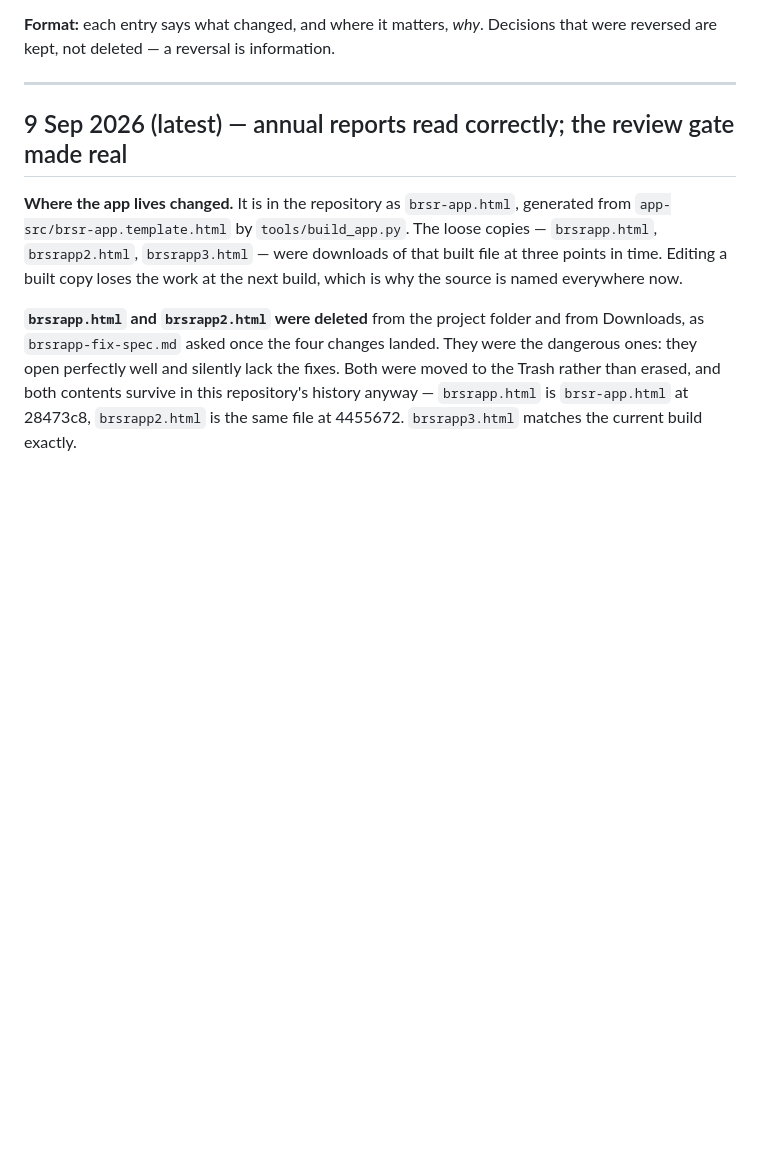
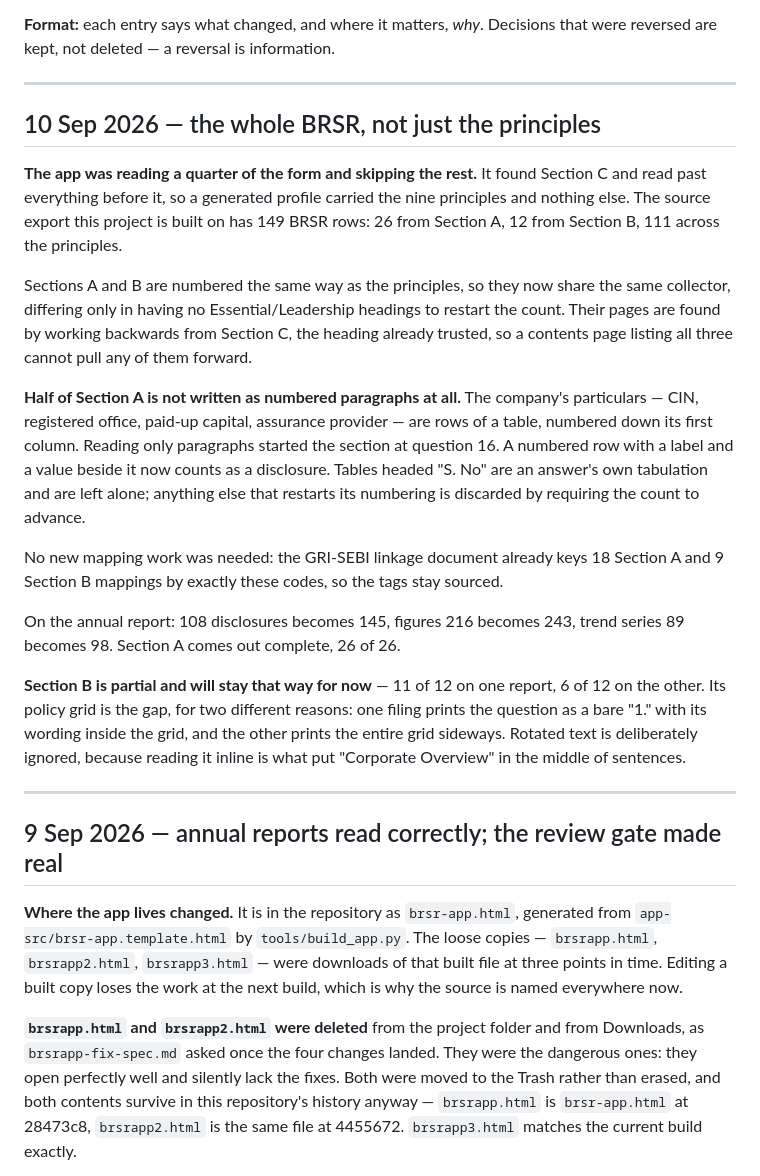
Before and after one commit to deb3002/esg-dashboard, a Markdown page: CHANGELOG.md, the part around the change. GitHub-like rendering; blank space fills up the shorter version.

Commit message:
Record that the app now reads the whole BRSR
The README described step one as finding "the BRSR section"; it now names
all three, since a generated profile carries the company's particulars and
its management disclosures as well as the principles.

The product spec and changelog record the counts — 108 disclosures becomes
145 on the annual report, Section A complete at 26 of 26 — and are explicit
that Section B is partial, with the reason: its policy grid is printed
sideways in some filings, and rotated text is ignored on purpose.

Co-Authored-By: Claude Opus 5 <noreply@anthropic.com>

```diff
--- a/CHANGELOG.md
+++ b/CHANGELOG.md
@@ -8,7 +8,45 @@ Every change to this project, newest first, in plain language.
 
 ---
 
-## 9 Sep 2026 (latest) — annual reports read correctly; the review gate made real
+## 10 Sep 2026 — the whole BRSR, not just the principles
+
+**The app was reading a quarter of the form and skipping the rest.** It found
+Section C and read past everything before it, so a generated profile carried
+the nine principles and nothing else. The source export this project is built
+on has 149 BRSR rows: 26 from Section A, 12 from Section B, 111 across the
+principles.
+
+Sections A and B are numbered the same way as the principles, so they now
+share the same collector, differing only in having no Essential/Leadership
+headings to restart the count. Their pages are found by working backwards
+from Section C, the heading already trusted, so a contents page listing all
+three cannot pull any of them forward.
+
+**Half of Section A is not written as numbered paragraphs at all.** The
+company's particulars — CIN, registered office, paid-up capital, assurance
+provider — are rows of a table, numbered down its first column. Reading only
+paragraphs started the section at question 16. A numbered row with a label
+and a value beside it now counts as a disclosure. Tables headed "S. No" are
+an answer's own tabulation and are left alone; anything else that restarts
+its numbering is discarded by requiring the count to advance.
+
+No new mapping work was needed: the GRI-SEBI linkage document already keys 18
+Section A and 9 Section B mappings by exactly these codes, so the tags stay
+sourced.
+
+On the annual report: 108 disclosures becomes 145, figures 216 becomes 243,
+trend series 89 becomes 98. Section A comes out complete, 26 of 26.
+
+**Section B is partial and will stay that way for now** — 11 of 12 on one
+report, 6 of 12 on the other. Its policy grid is the gap, for two different
+reasons: one filing prints the question as a bare "1." with its wording
+inside the grid, and the other prints the entire grid sideways. Rotated text
+is deliberately ignored, because reading it inline is what put "Corporate
+Overview" in the middle of sentences.
+
+---
+
+## 9 Sep 2026 — annual reports read correctly; the review gate made real
 
 **Where the app lives changed.** It is in the repository as `brsr-app.html`,
 generated from `app-src/brsr-app.template.html` by `tools/build_app.py`. The
```
Also changed, not shown: README.md (+4 -1 lines), product-spec.md (+8 -0 lines).
